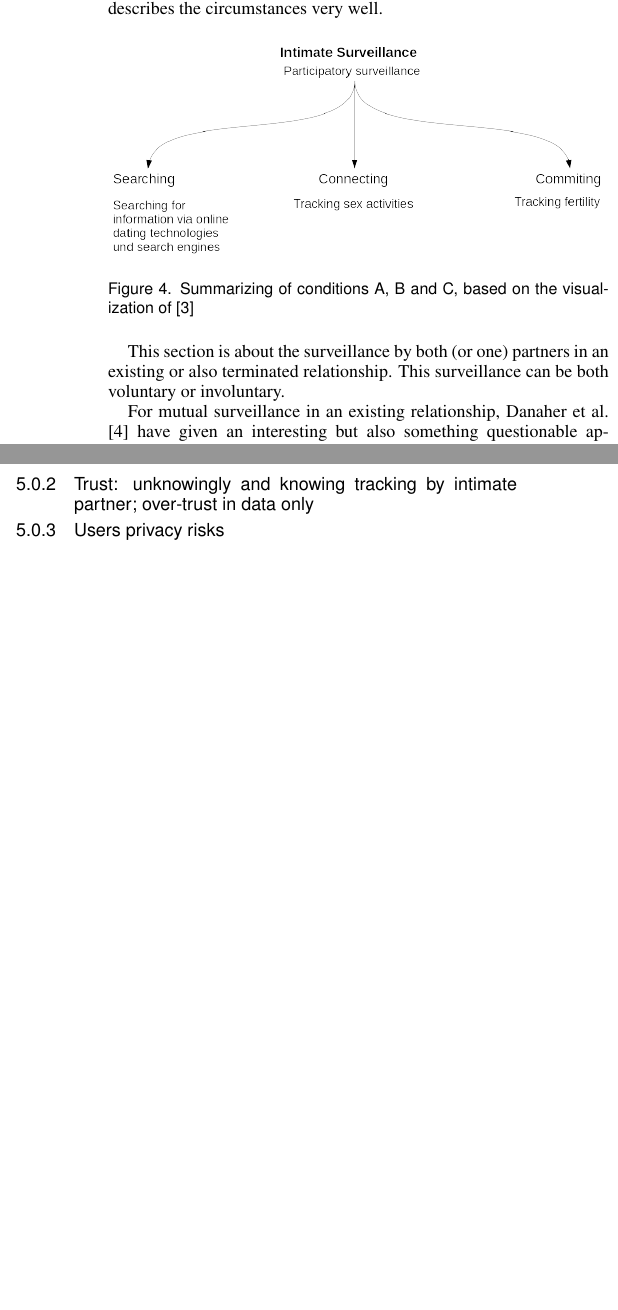
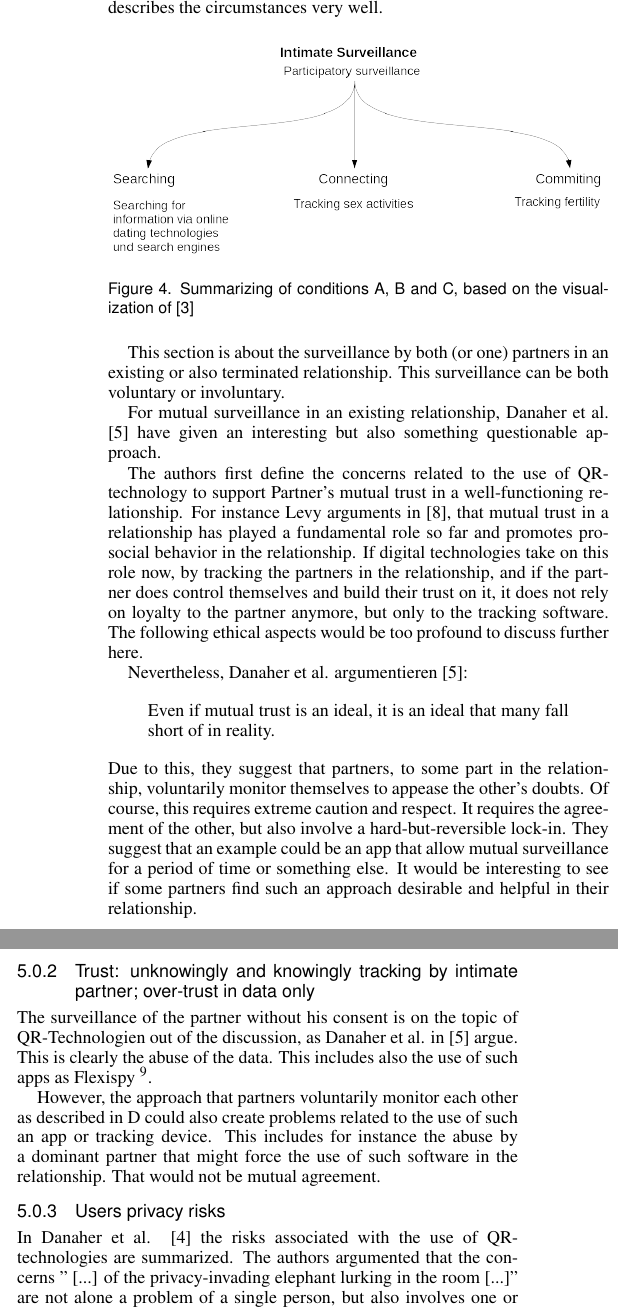
Before and after one commit to mieztatz/advanced_seminar_media_informatics, a LaTeX document (paper/paper_irmscher.tex, which reads paper/sections/considerations.tex, paper/sections/risik.tex): two parts of the columns of page 5 of 6, joined at a grey line, cut so that both start at the same text, the shorter picture padded with empty space. The pictures show the PDF file paper/paper_irmscher.pdf that the author committed with the source.

Commit message:
Condition D, Risiks and Conclusion

```diff
--- a/paper/sections/considerations.tex
+++ b/paper/sections/considerations.tex
@@ -166,6 +166,14 @@ This section is about the surveillance by both (or one) partners in an existing
 
 For mutual surveillance in an existing relationship, Danaher et al. \cite{doi:10.1080/15265161.2017.1409823} have given an interesting but also something questionable approach.
 
+The authors first define the concerns related to the use of \acs{QR}-technology to support Partner's mutual trust in a well-functioning relationship. For instance Levy arguments in \cite{levy2014intimate}, that mutual trust in a relationship has played a fundamental role so far and promotes pro-social behavior in the relationship. If digital technologies take on this role now, by tracking the partners in the relationship, and if the partner does control themselves and build their trust on it, it does not rely on loyalty to the partner anymore, but only to the tracking software. The following ethical aspects would be too profound to discuss further here.
+
+Nevertheless, Danaher et al. argumentieren \cite{doi:10.1080/15265161.2017.1409823}:
+\begin{quote}
+	Even if mutual trust is an ideal, it is an ideal that many fall short of in reality.
+\end{quote}
+Due to this, they suggest that partners, to some part in the relationship, voluntarily monitor themselves to appease the other's doubts. Of course, this requires extreme caution and respect. It requires the agreement of the other, but also involve a hard-but-reversible lock-in.
+They suggest that an example could be an app that allow mutual surveillance for a period of time or something else. It would be interesting to see if some partners find such an approach desirable and helpful in their relationship.
 
 \label{subsec:D}
 %\begin{description}
--- a/paper/sections/risik.tex
+++ b/paper/sections/risik.tex
@@ -12,6 +12,11 @@ Due to the various ways in which intimate data can be tracked, there is a risk o
 When using these technologies, the user should be aware of why he or she is using them and what these data are actually collected for \cite{doi:10.1080/15265161.2017.1409823}.
 Often it is the case that many users are interested in tracking at the beginning, but after a while they give up using the tracking device and are no long interested in \cite{sjoklint2015complexities}.
 
-\subsubsection{Trust: unknowingly and knowing tracking by intimate partner; over-trust in data only}
+\subsubsection{Trust: unknowingly and knowingly tracking by intimate partner; over-trust in data only}
+The surveillance of the partner without his consent is on the topic of \acs{QR}-Technologien out of the discussion, as Danaher et al. in \cite{doi:10.1080/15265161.2017.1409823} argue. This is clearly the abuse of the data. This includes also the use of such apps as Flexispy \footnote{\url{https://www.flexispy.com/en/}}.
+
+However, the approach that partners voluntarily monitor each other as described in D could also create problems related to the use of such an app or tracking device. This includes for instance the abuse by a dominant partner that might force the use of such software in the relationship. That would not be mutual agreement.
 
 \subsubsection{Users privacy risks}
+In Danaher et al. \cite{doi:10.1080/15265161.2017.1422294} the risks associated with the use of \acs{QR}-technologies are summarized.
+The authors argumented that the concerns " [...] of the privacy-invading elephant lurking in the room [...]" are not alone a problem of a single person, but also involves one or more persons. However, this is exclusively private and an interpersonal matter, for instance if ever and with what device \acs{QR} technologies are used.
```
Also changed, not shown: paper/paper_irmscher.tex (+5 -0 lines), paper/paper_irmscher.pdf, paper/sections/risik.tex (4 more changed lines).
